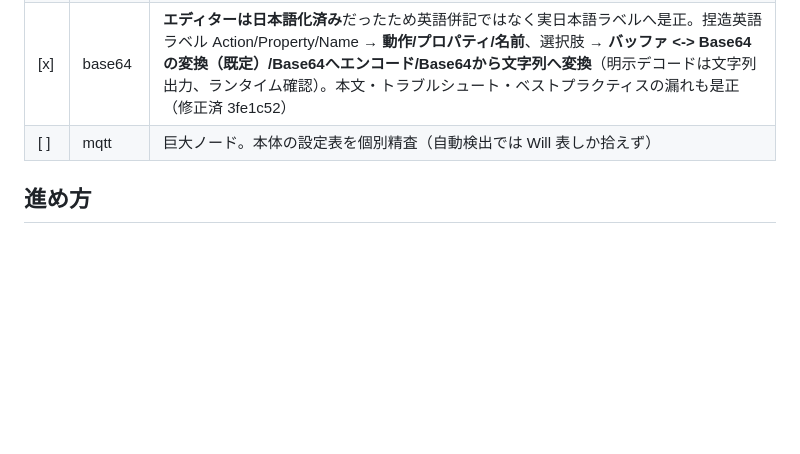
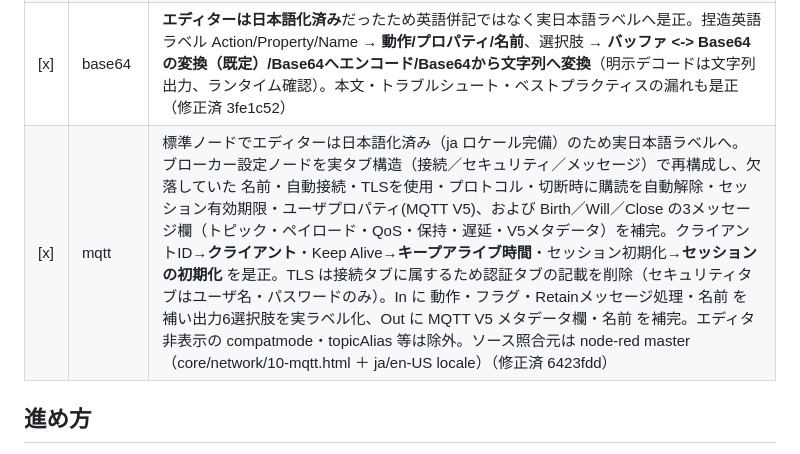
Before and after one commit to GMSTechJP/gmstechjp.github.io, a Markdown page: docs/settings-audit.md, the part around the change. GitHub-like rendering; blank space fills up the shorter version.

```diff
--- a/docs/settings-audit.md
+++ b/docs/settings-audit.md
@@ -51,7 +51,7 @@ locale（`locales/ja/messages.json`）で解決した**エディター実ラベ
 | [x] | modbus | エディターは英語のみ（ja ロケール無し）。全項目を「英語ラベル（日本語訳）」形式へ。実タブ構造（Client は Settings / Queues / Optionals、Read 系は Settings / Optionals）でグループ化し、欠落していた Serial type・Connection delay (ms)・ASCII response start delimiter・Reconnect timeout (ms)・Queues タブ4項目・Log states changes / Log failures・Read の Delay 系と IO-File 系・Getter/Write/Flex の Keep Msg Properties 等を補完。ソース照合元は BiancoRoyal/node-red-contrib-modbus master（src/modbus-*.html ＋ en-US locale）（修正済 e62f0a2） |
 | [x] | email | **エディターは大半が日本語化済み**だった（contrib だが英語ではない）。英語ラベル To/Server/Port/Name 等 → **宛先/サーバ/ポート/名前** 等の実日本語ラベルへ。送信に欠落の Auth type（認証方式）・TLSオプション、受信に メール受信/更新/TLSを開始?/Auth type/条件 を補完。受信の暗号化欄は実ラベル **SSLを使用**（送信の 安全な接続を使用 とは別）に訂正。受信後の処理を なし/既読/削除 に。locale 未翻訳の **Auth type/Token/Format to SASL** のみ「英語（日本語訳）」形式。MTA ノードは対象外（修正済 1ac2871） |
 | [x] | base64 | **エディターは日本語化済み**だったため英語併記ではなく実日本語ラベルへ是正。捏造英語ラベル Action/Property/Name → **動作/プロパティ/名前**、選択肢 → **バッファ <-> Base64の変換（既定）/Base64へエンコード/Base64から文字列へ変換**（明示デコードは文字列出力、ランタイム確認）。本文・トラブルシュート・ベストプラクティスの漏れも是正（修正済 3fe1c52） |
-| [ ] | mqtt | 巨大ノード。本体の設定表を個別精査（自動検出では Will 表しか拾えず） |
+| [x] | mqtt | 標準ノードでエディターは日本語化済み（ja ロケール完備）のため実日本語ラベルへ。ブローカー設定ノードを実タブ構造（接続／セキュリティ／メッセージ）で再構成し、欠落していた 名前・自動接続・TLSを使用・プロトコル・切断時に購読を自動解除・セッション有効期限・ユーザプロパティ(MQTT V5)、および Birth／Will／Close の3メッセージ欄（トピック・ペイロード・QoS・保持・遅延・V5メタデータ）を補完。クライアントID→**クライアント**・Keep Alive→**キープアライブ時間**・セッション初期化→**セッションの初期化** を是正。TLS は接続タブに属するため認証タブの記載を削除（セキュリティタブはユーザ名・パスワードのみ）。In に 動作・フラグ・Retainメッセージ処理・名前 を補い出力6選択肢を実ラベル化、Out に MQTT V5 メタデータ欄・名前 を補完。エディタ非表示の compatmode・topicAlias 等は除外。ソース照合元は node-red master（core/network/10-mqtt.html ＋ ja/en-US locale）（修正済 6423fdd） |
 
 ## 進め方
 
```
Also changed, not shown: docs/handoff.md (+2 -3 lines), docs/style-guide.md (+1 -1 lines).
